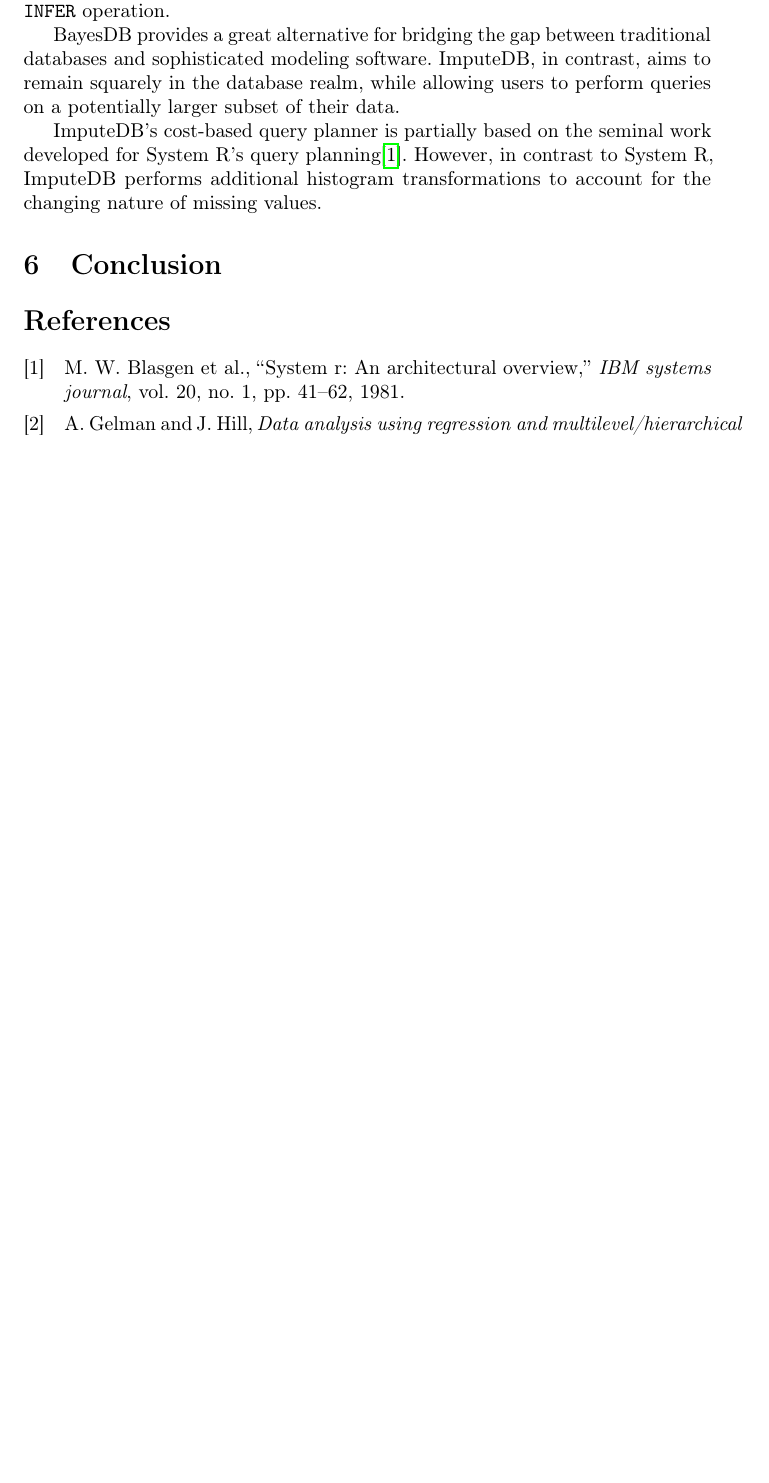
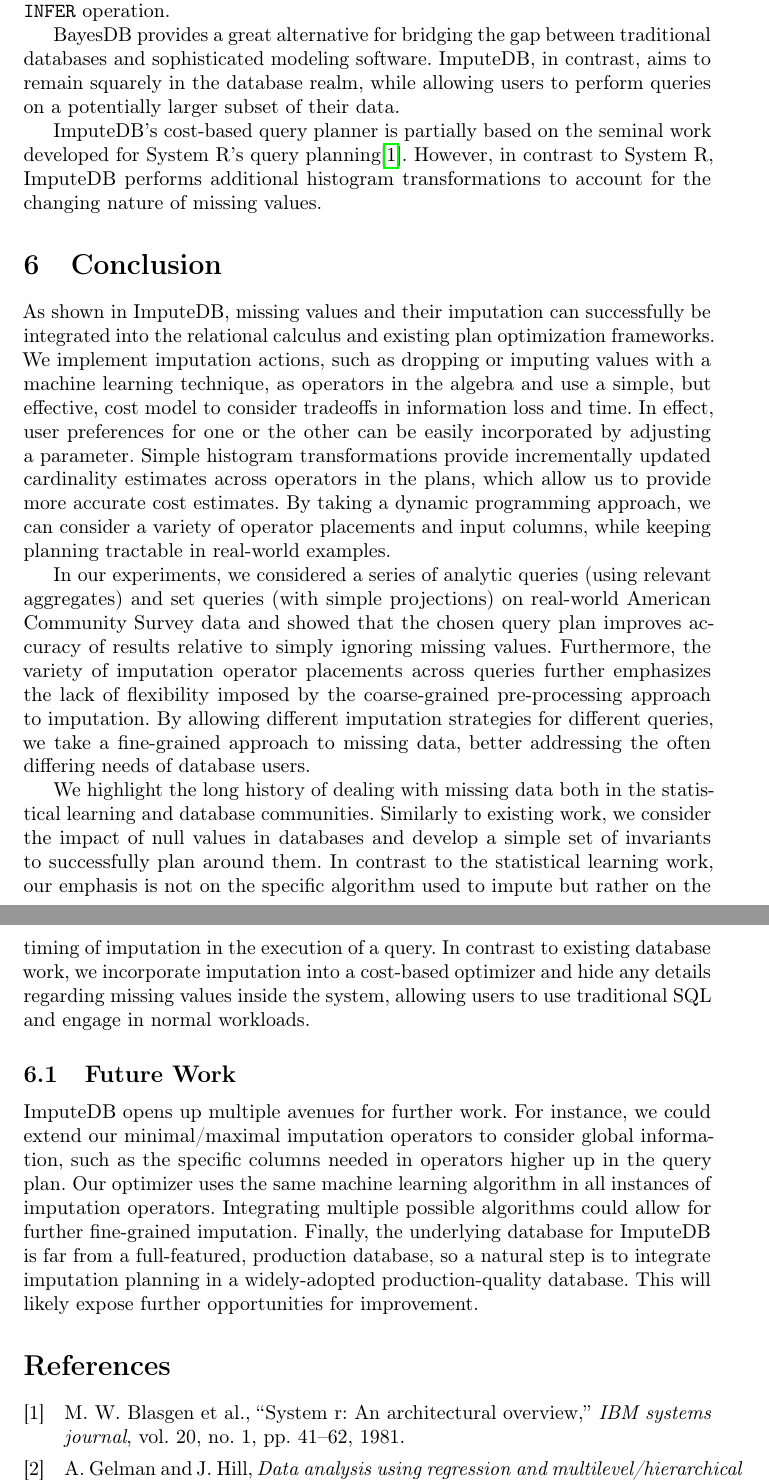
Before and after one commit to mitdbg/imputedb, a LaTeX paper (paper/main.tex, which reads paper/conclusion.tex): part of page 8 of 8 before the commit and two parts of pages 8 and 9 of 9 after it, the two joined at a grey line, cut so that both start at the same text, the shorter picture padded with empty space. Compiled offline with pdfLaTeX.

Commit message:
paper: conclusion

```diff
--- a/paper/conclusion.tex
+++ b/paper/conclusion.tex
@@ -1,4 +1,40 @@
 \section{Conclusion}
+
+As shown in \ProjectName{}, missing values and their imputation can successfully be integrated into the relational calculus and
+existing plan optimization frameworks. We implement imputation actions, such as dropping or imputing values with a machine
+learning technique, as operators in the algebra and use a simple, but effective, cost model to consider tradeoffs in
+information loss and time. In effect, user preferences for one or the other can be easily incorporated by adjusting a parameter.
+Simple histogram transformations
+provide incrementally updated cardinality estimates across operators in the plans, which allow us to provide more accurate cost estimates.
+By taking a dynamic programming approach, we can consider a variety of operator placements
+and input columns, while keeping planning tractable in real-world examples.
+
+In our experiments, we considered a series of analytic queries (using relevant aggregates) and set queries (with simple projections) on real-world
+American Community Survey data
+and showed that the chosen query plan improves accuracy of results relative to simply ignoring missing values. Furthermore,
+the variety of imputation operator placements across queries further emphasizes the lack of flexibility imposed by the coarse-grained
+pre-processing approach to imputation. By allowing different imputation strategies for different queries, we
+take a fine-grained approach to missing data, better addressing the often differing needs of database users.
+
+We highlight the long history of dealing with missing data both in the statistical learning and database communities.
+Similarly to existing work, we consider the impact of null values in databases and develop a simple set of invariants to
+successfully plan around them. In contrast to the statistical learning work, our emphasis is not on the specific algorithm
+used to impute but rather on the timing of imputation in the execution of a query. In contrast to existing database work,
+we incorporate imputation into a cost-based optimizer and hide any details
+regarding missing values inside the system, allowing users to use traditional SQL and engage in normal workloads.
+
+\subsection{Future Work}
+\ProjectName{} opens up multiple avenues for further work. For instance, we could extend our minimal/maximal imputation
+operators to consider global information, such as the specific columns needed in operators higher up in the query plan.
+Our optimizer uses the same machine learning algorithm in all instances of imputation operators. Integrating multiple
+possible algorithms could allow for further fine-grained imputation. Finally, the underlying database for \ProjectName{}
+is far from a full-featured, production database, so a natural step is to integrate imputation planning in a widely-adopted
+production-quality database. This will likely expose further opportunities for improvement.
+
+
+
+
+
 
 %%% Local Variables:
 %%% mode: latex
```
